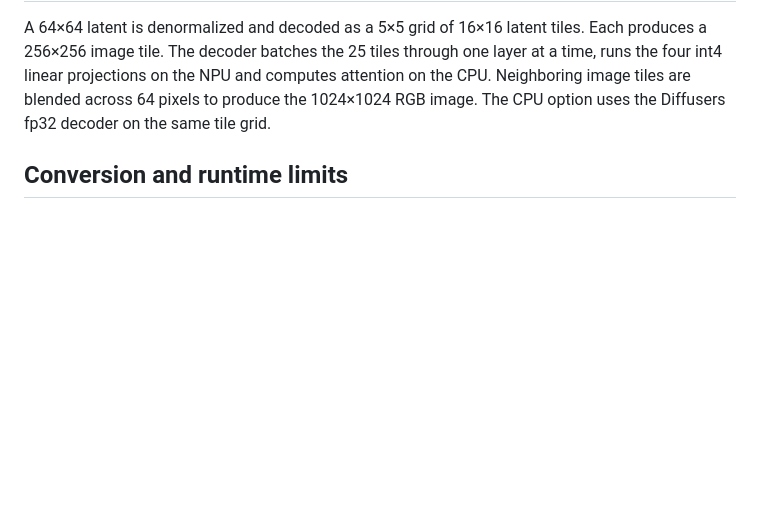
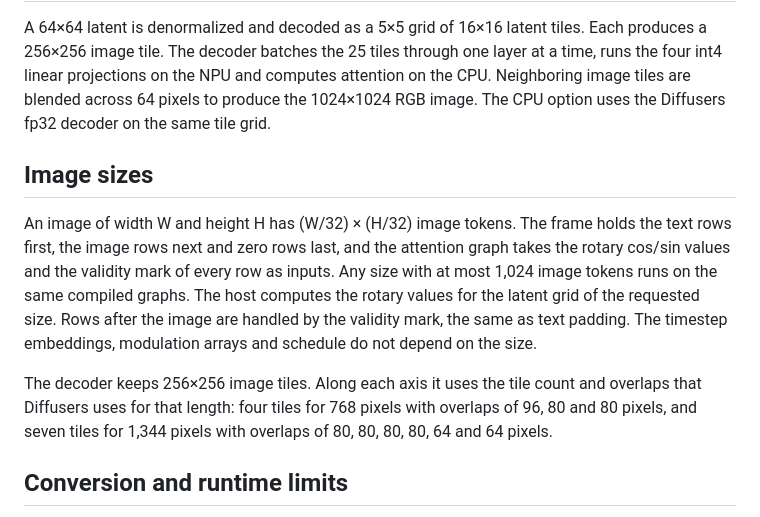
Before and after one commit to tomhda/minimax-h3-image-ryzen-ai-npu, a Markdown page: docs/how-it-works.md, the part around the change. Drawn GitHub-style; blank space fills up the shorter version.

```diff
--- a/docs/how-it-works.md
+++ b/docs/how-it-works.md
@@ -35,6 +35,12 @@ On a single processor group with unequal EfficiencyClass values, the generation
 
 A 64×64 latent is denormalized and decoded as a 5×5 grid of 16×16 latent tiles. Each produces a 256×256 image tile. The decoder batches the 25 tiles through one layer at a time, runs the four int4 linear projections on the NPU and computes attention on the CPU. Neighboring image tiles are blended across 64 pixels to produce the 1024×1024 RGB image. The CPU option uses the Diffusers fp32 decoder on the same tile grid.
 
+## Image sizes
+
+An image of width W and height H has (W/32) × (H/32) image tokens. The frame holds the text rows first, the image rows next and zero rows last, and the attention graph takes the rotary cos/sin values and the validity mark of every row as inputs. Any size with at most 1,024 image tokens runs on the same compiled graphs. The host computes the rotary values for the latent grid of the requested size. Rows after the image are handled by the validity mark, the same as text padding. The timestep embeddings, modulation arrays and schedule do not depend on the size.
+
+The decoder keeps 256×256 image tiles. Along each axis it uses the tile count and overlaps that Diffusers uses for that length: four tiles for 768 pixels with overlaps of 96, 80 and 80 pixels, and seven tiles for 1,344 pixels with overlaps of 80, 80, 80, 80, 64 and 64 pixels.
+
 ## Conversion and runtime limits
 
 Ryzen AI Software supplies instruction streams for specific tensor dimensions. A single projection at the transformer's original widths does not fit the available kernel shapes. CPU-side concatenation and addition assemble the supported subprojections. The 56-head attention likewise uses the available 24-head SD kernel.
```
Also changed, not shown: README.md (+42 -2 lines), docs/images/sizes.jpg (added), 7 other files.
